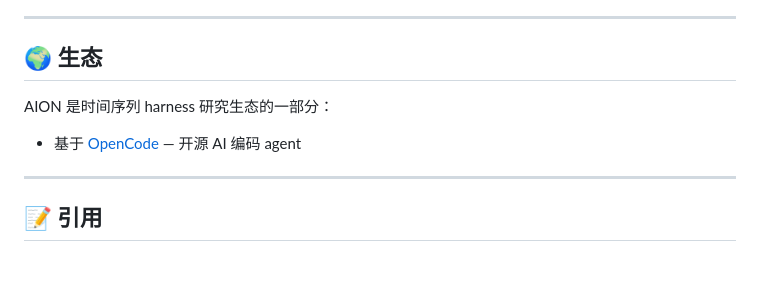
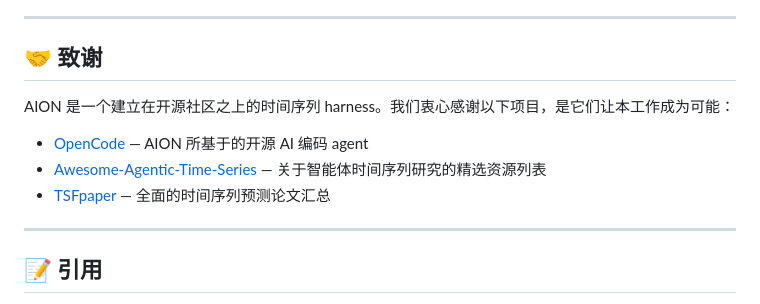
Before and after one commit to ztxtech/aion, a Markdown page: README.zh-CN.md, the part around the change. GitHub-like rendering; blank space fills up the shorter version.

```diff
--- a/README.zh-CN.md
+++ b/README.zh-CN.md
@@ -459,11 +459,13 @@ Harness 在全部四层强制执行硬性边界：
 
 ---
 
-## 🌍 生态
+## 🤝 致谢
 
-AION 是时间序列 harness 研究生态的一部分：
+AION 是一个建立在开源社区之上的时间序列 harness。我们衷心感谢以下项目，是它们让本工作成为可能：
 
-- 基于 [OpenCode](https://github.com/anomalyco/opencode) — 开源 AI 编码 agent
+- [OpenCode](https://github.com/anomalyco/opencode) — AION 所基于的开源 AI 编码 agent
+- [Awesome-Agentic-Time-Series](https://github.com/TROUBADOUR000/Awesome-Agentic-Time-Series) — 关于智能体时间序列研究的精选资源列表
+- [TSFpaper](https://github.com/ddz16/TSFpaper) — 全面的时间序列预测论文汇总
 
 ---
 
```
Also changed, not shown: README.md (+5 -3 lines).
